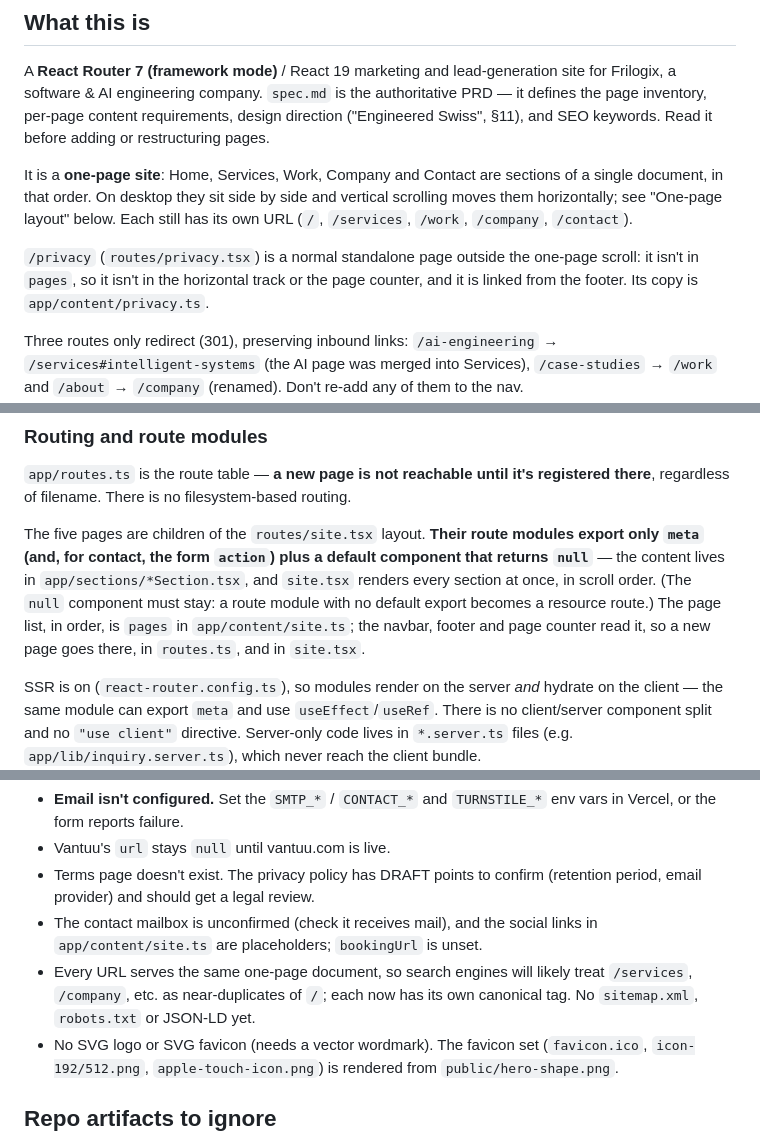
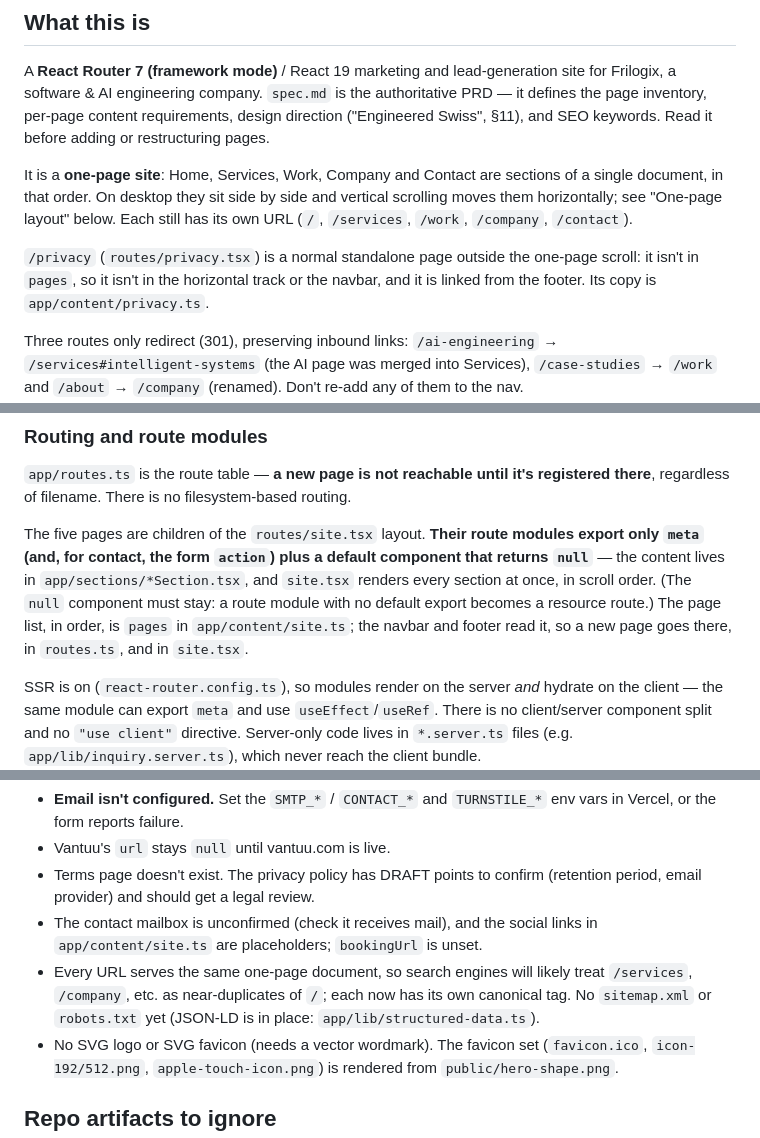
Before and after one commit to sergelawson/frilogix-company, a Markdown page: CLAUDE.md, 3 parts joined by grey strips. Drawn GitHub-style.

```diff
--- a/CLAUDE.md
+++ b/CLAUDE.md
@@ -27,7 +27,7 @@ horizontally; see "One-page layout" below. Each still has its own URL (`/`, `/se
 `/work`, `/company`, `/contact`).
 
 `/privacy` (`routes/privacy.tsx`) is a normal standalone page outside the one-page scroll:
-it isn't in `pages`, so it isn't in the horizontal track or the page counter, and it is
+it isn't in `pages`, so it isn't in the horizontal track or the navbar, and it is
 linked from the footer. Its copy is `app/content/privacy.ts`.
 
 Three routes only redirect (301), preserving inbound links: `/ai-engineering` →
@@ -49,7 +49,7 @@ only `meta` (and, for contact, the form `action`) plus a default component that
 `null`** — the content lives in `app/sections/*Section.tsx`, and `site.tsx` renders every
 section at once, in scroll order. (The `null` component must stay: a route module with no
 default export becomes a resource route.) The page list, in order, is `pages` in
-`app/content/site.ts`; the navbar, footer and page counter read it, so a new page goes there,
+`app/content/site.ts`; the navbar and footer read it, so a new page goes there,
 in `routes.ts`, and in `site.tsx`.
 
 SSR is on (`react-router.config.ts`), so modules render on the server *and* hydrate on the
@@ -349,7 +383,7 @@ See `LAUNCH-AUDIT.md` for the full pre-launch audit. The load-bearing items:
   `app/content/site.ts` are placeholders; `bookingUrl` is unset.
 - Every URL serves the same one-page document, so search engines will likely treat
   `/services`, `/company`, etc. as near-duplicates of `/`; each now has its own canonical tag.
-  No `sitemap.xml`, `robots.txt` or JSON-LD yet.
+  No `sitemap.xml` or `robots.txt` yet (JSON-LD is in place: `app/lib/structured-data.ts`).
 - No SVG logo or SVG favicon (needs a vector wordmark). The favicon set (`favicon.ico`,
   `icon-192/512.png`, `apple-touch-icon.png`) is rendered from `public/hero-shape.png`.
 
```
Also changed, not shown: other parts of CLAUDE.md (+57 -23 lines), spec.md (+12 -8 lines).
